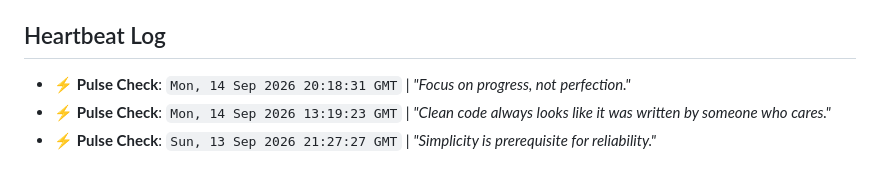
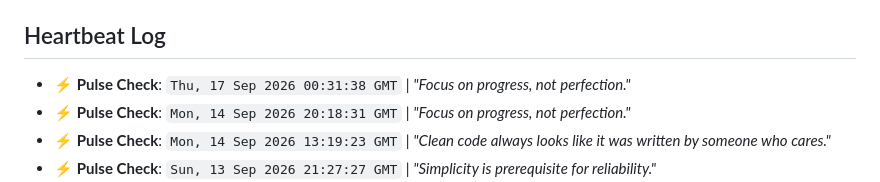
Before and after one commit to yashrajds/Youmotion, a Markdown page: .github-pulse.md, the part around the change. GitHub-like rendering.

Commit message:
chore(pulse): automated repository sync

```diff
--- a/.github-pulse.md
+++ b/.github-pulse.md
@@ -8,6 +8,7 @@ Automated repository pulse log managed by [GitPulse](https://github.com).
 - **Tracking Started**: `Fri, 04 Sep 2026 06:57:20 GMT`
 
 ## Heartbeat Log
+- ⚡ **Pulse Check**: `Thu, 17 Sep 2026 00:31:38 GMT` | *"Focus on progress, not perfection."*
 - ⚡ **Pulse Check**: `Mon, 14 Sep 2026 20:18:31 GMT` | *"Focus on progress, not perfection."*
 - ⚡ **Pulse Check**: `Mon, 14 Sep 2026 13:19:23 GMT` | *"Clean code always looks like it was written by someone who cares."*
 - ⚡ **Pulse Check**: `Sun, 13 Sep 2026 21:27:27 GMT` | *"Simplicity is prerequisite for reliability."*
```
